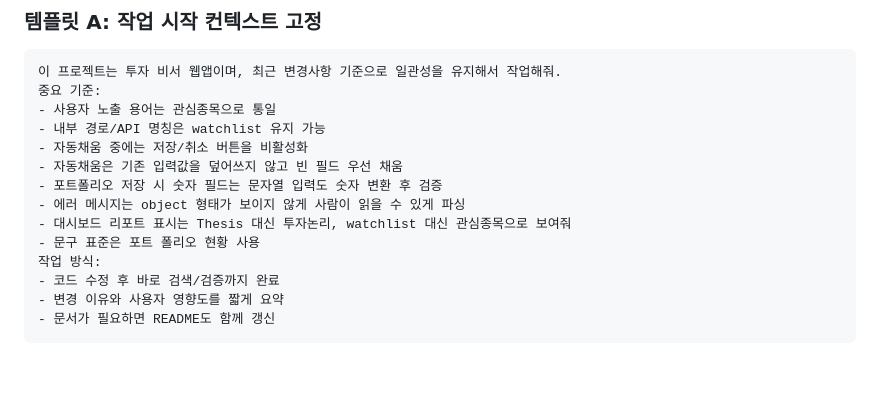
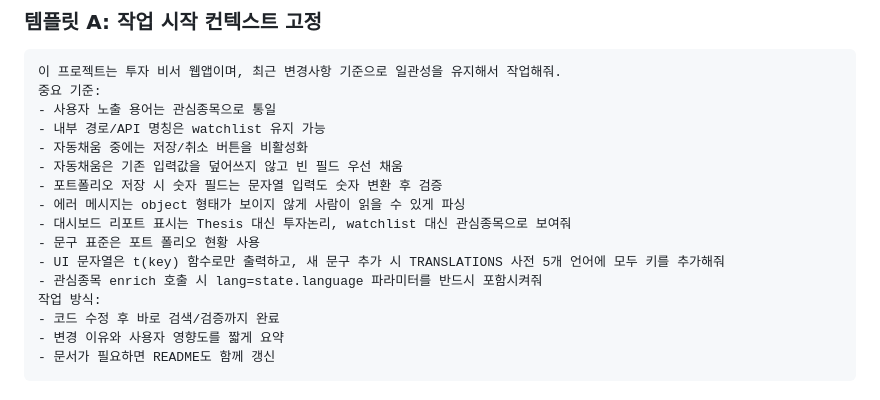
Before and after one commit to hahaysh/invest-assist, a Markdown page: README.md, the part around the change. Drawn GitHub-style; blank space fills up the shorter version.

Commit message:
다국어(i18n) 규칙 추가 및 README 업데이트

```diff
--- a/README.md
+++ b/README.md
@@ -451,6 +451,8 @@ nano ~/investment-assistant/data/watchlist.csv
 - 에러 메시지는 object 형태가 보이지 않게 사람이 읽을 수 있게 파싱
 - 대시보드 리포트 표시는 Thesis 대신 투자논리, watchlist 대신 관심종목으로 보여줘
 - 문구 표준은 포트 폴리오 현황 사용
+- UI 문자열은 t(key) 함수로만 출력하고, 새 문구 추가 시 TRANSLATIONS 사전 5개 언어에 모두 키를 추가해줘
+- 관심종목 enrich 호출 시 lang=state.language 파라미터를 반드시 포함시켜줘
 작업 방식:
 - 코드 수정 후 바로 검색/검증까지 완료
 - 변경 이유와 사용자 영향도를 짧게 요약
```
Also changed, not shown: .github/copilot-instructions.md (+7 -1 lines).
